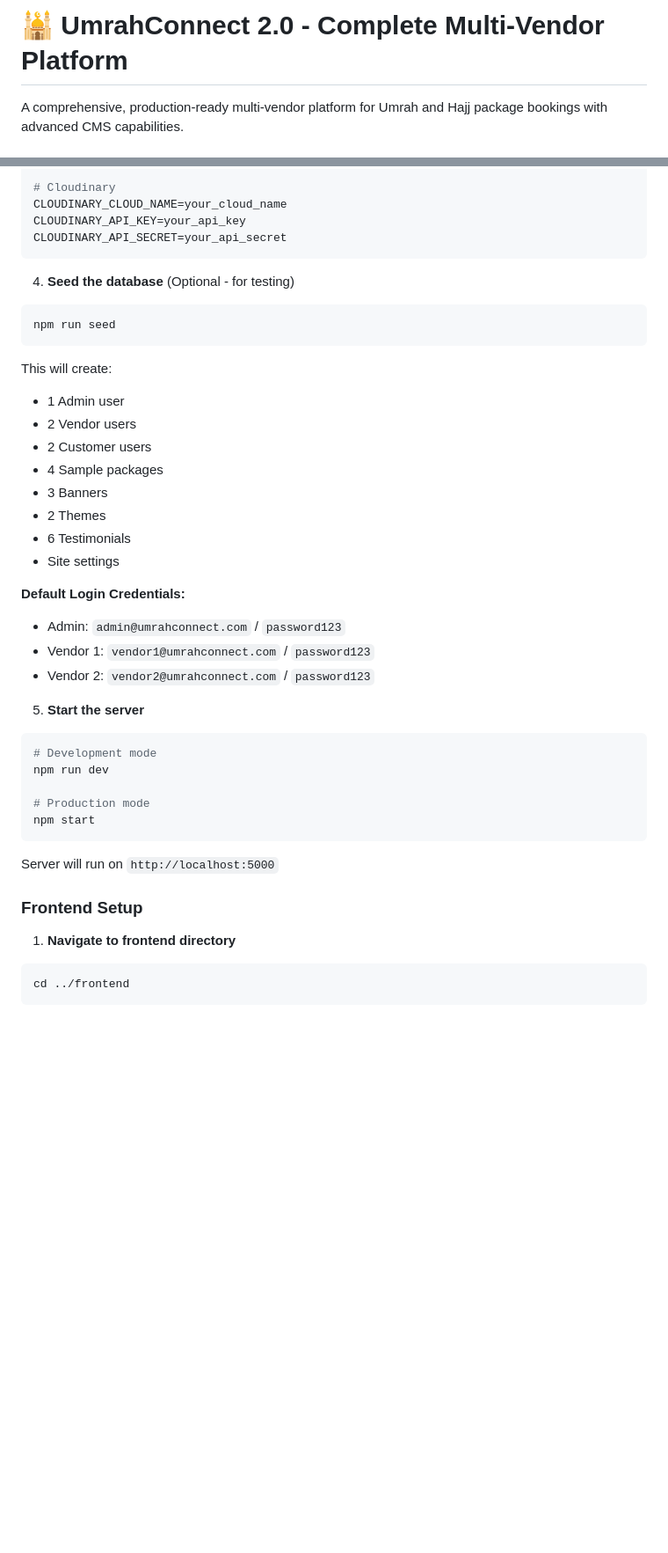
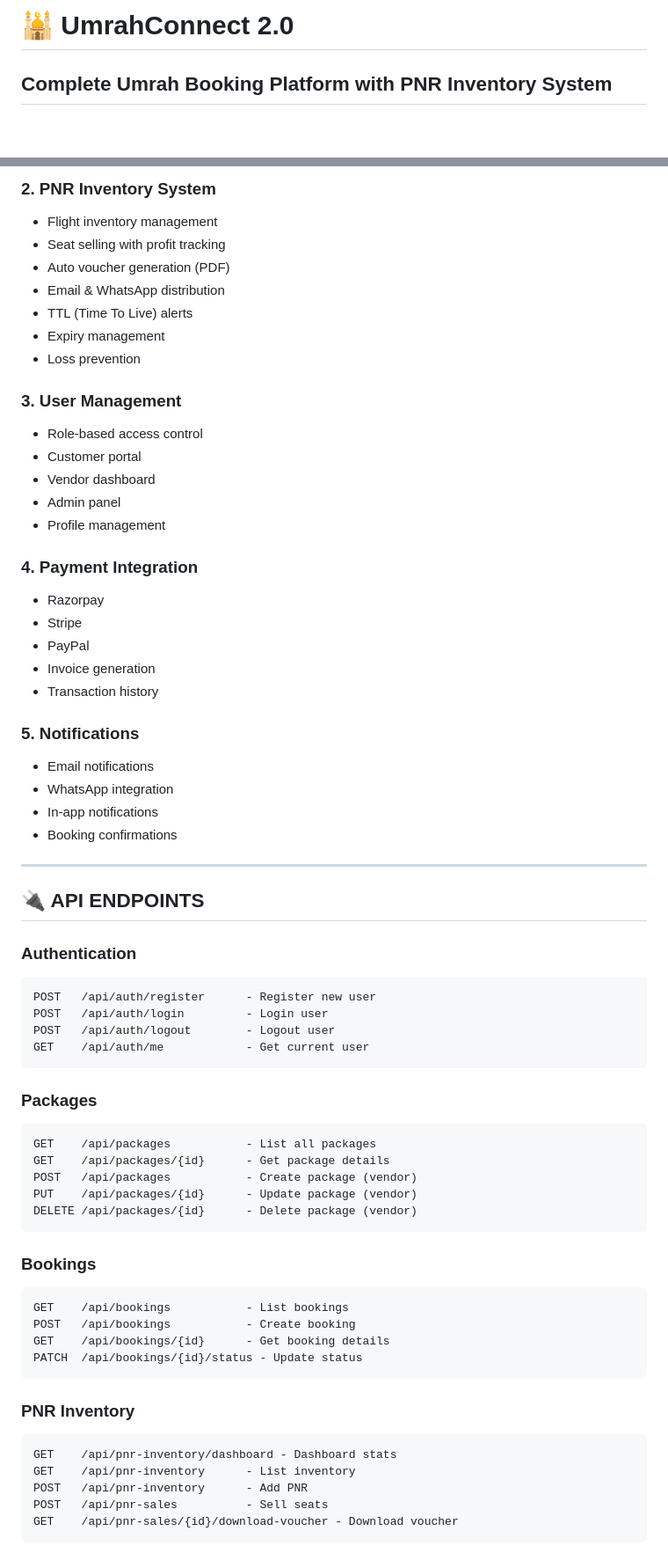
Before and after one commit to IamTamheedNazir/SurakshaOS, a Markdown page: README.md, 2 parts joined by grey strips. Shown at 88% size. Drawn GitHub-style; blank space fills up the shorter version.

Commit message:
docs: Update README with clean structure and Laravel backend only

````diff
--- a/README.md
+++ b/README.md
@@ -1,4 +1,4 @@
-# 🕌 UmrahConnect 2.0 - Complete Multi-Vendor Platform
+# 🕌 UmrahConnect 2.0
 
-A comprehensive, production-ready multi-vendor platform for Umrah and Hajj package bookings with advanced CMS capabilities.
+## Complete Umrah Booking Platform with PNR Inventory System
 
@@ -150,45 +107,68 @@ RAZORPAY_KEY_SECRET=your_razorpay_secret
 
-# Cloudinary
-CLOUDINARY_CLOUD_NAME=your_cloud_name
-CLOUDINARY_API_KEY=your_api_key
-CLOUDINARY_API_SECRET=your_api_secret
+### **2. PNR Inventory System**
+- Flight inventory management
+- Seat selling with profit tracking
+- Auto voucher generation (PDF)
+- Email & WhatsApp distribution
+- TTL (Time To Live) alerts
+- Expiry management
+- Loss prevention
+
+### **3. User Management**
+- Role-based access control
+- Customer portal
+- Vendor dashboard
+- Admin panel
+- Profile management
+
+### **4. Payment Integration**
+- Razorpay
+- Stripe
+- PayPal
+- Invoice generation
+- Transaction history
+
+### **5. Notifications**
+- Email notifications
+- WhatsApp integration
+- In-app notifications
+- Booking confirmations
+
+---
+
+## 🔌 API ENDPOINTS
+
+### **Authentication**
+```
+POST   /api/auth/register      - Register new user
+POST   /api/auth/login         - Login user
+POST   /api/auth/logout        - Logout user
+GET    /api/auth/me            - Get current user
 ```
 
-4. **Seed the database** (Optional - for testing)
-```bash
-npm run seed
+### **Packages**
+```
+GET    /api/packages           - List all packages
+GET    /api/packages/{id}      - Get package details
+POST   /api/packages           - Create package (vendor)
+PUT    /api/packages/{id}      - Update package (vendor)
+DELETE /api/packages/{id}      - Delete package (vendor)
 ```
 
-This will create:
-- 1 Admin user
-- 2 Vendor users
-- 2 Customer users
-- 4 Sample packages
-- 3 Banners
-- 2 Themes
-- 6 Testimonials
-- Site settings
-
-**Default Login Credentials:**
-- Admin: `admin@umrahconnect.com` / `password123`
-- Vendor 1: `vendor1@umrahconnect.com` / `password123`
-- Vendor 2: `vendor2@umrahconnect.com` / `password123`
-
-5. **Start the server**
-```bash
-# Development mode
-npm run dev
-
-# Production mode
-npm start
+### **Bookings**
+```
+GET    /api/bookings           - List bookings
+POST   /api/bookings           - Create booking
+GET    /api/bookings/{id}      - Get booking details
+PATCH  /api/bookings/{id}/status - Update status
 ```
 
-Server will run on `http://localhost:5000`
-
-### Frontend Setup
-
-1. **Navigate to frontend directory**
-```bash
-cd ../frontend
+### **PNR Inventory**
+```
+GET    /api/pnr-inventory/dashboard - Dashboard stats
+GET    /api/pnr-inventory      - List inventory
+POST   /api/pnr-inventory      - Add PNR
+POST   /api/pnr-sales          - Sell seats
+GET    /api/pnr-sales/{id}/download-voucher - Download voucher
 ```
 
````
Also changed, not shown: other parts of README.md (+272 -162 lines).
